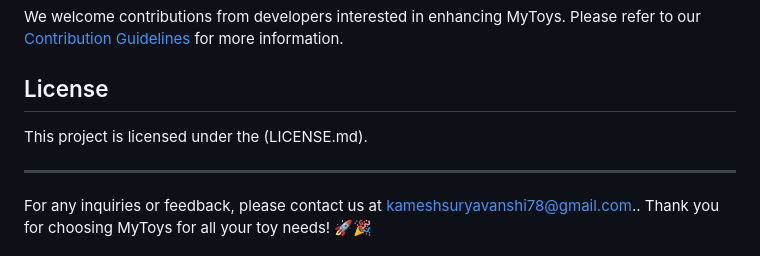
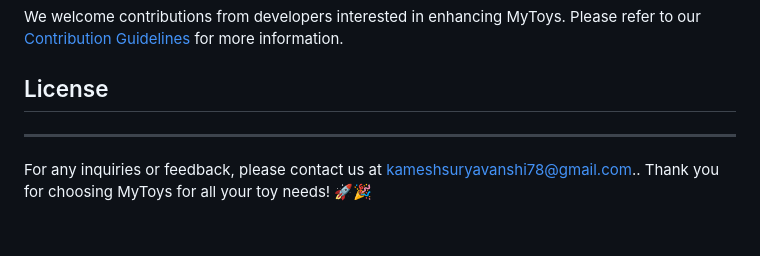
Before and after one commit to kameshsuryavanshi/MyToys, a Markdown page: README.md, the part around the change. GitHub-like rendering.

```diff
--- a/README.md
+++ b/README.md
@@ -57,7 +57,6 @@ We welcome contributions from developers interested in enhancing MyToys. Please
 
 ## License
 
-This project is licensed under the (LICENSE.md).
 
 ---
 
```
